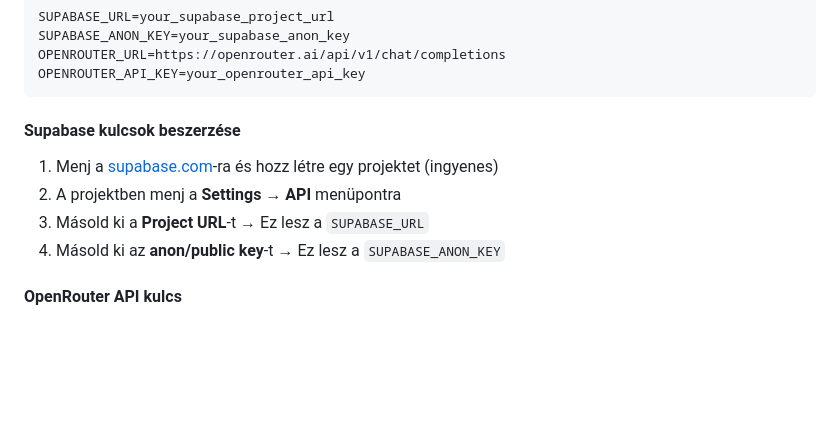
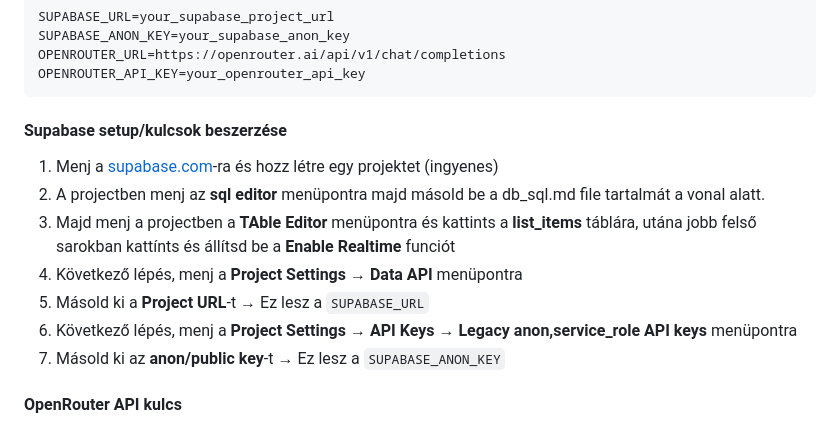
Before and after one commit to katadama/reDish, a Markdown page: README.md, the part around the change. Rendered like a GitHub page; blank space fills up the shorter version.

Commit message:
Db setup added

````diff
--- a/README.md
+++ b/README.md
@@ -54,12 +54,15 @@ OPENROUTER_URL=https://openrouter.ai/api/v1/chat/completions
 OPENROUTER_API_KEY=your_openrouter_api_key
 ```
 
-#### Supabase kulcsok beszerzése
+#### Supabase setup/kulcsok beszerzése
 
 1. Menj a [supabase.com](https://supabase.com)-ra és hozz létre egy projektet (ingyenes)
-2. A projektben menj a **Settings** → **API** menüpontra
-3. Másold ki a **Project URL**-t → Ez lesz a `SUPABASE_URL`
-4. Másold ki az **anon/public key**-t → Ez lesz a `SUPABASE_ANON_KEY`
+2. A projectben menj az **sql editor** menüpontra majd másold be a db_sql.md file tartalmát a vonal alatt.
+3. Majd menj a projectben a **TAble Editor** menüpontra és kattints a **list_items** táblára, utána jobb felső sarokban kattínts és állítsd be a **Enable Realtime** funciót
+4. Következő lépés, menj a **Project Settings** → **Data API** menüpontra
+5. Másold ki a **Project URL**-t → Ez lesz a `SUPABASE_URL`
+6. Következő lépés, menj a **Project Settings** → **API Keys** → **Legacy anon,service_role API keys**  menüpontra
+7. Másold ki az **anon/public key**-t → Ez lesz a `SUPABASE_ANON_KEY`
 
 #### OpenRouter API kulcs
 
````
